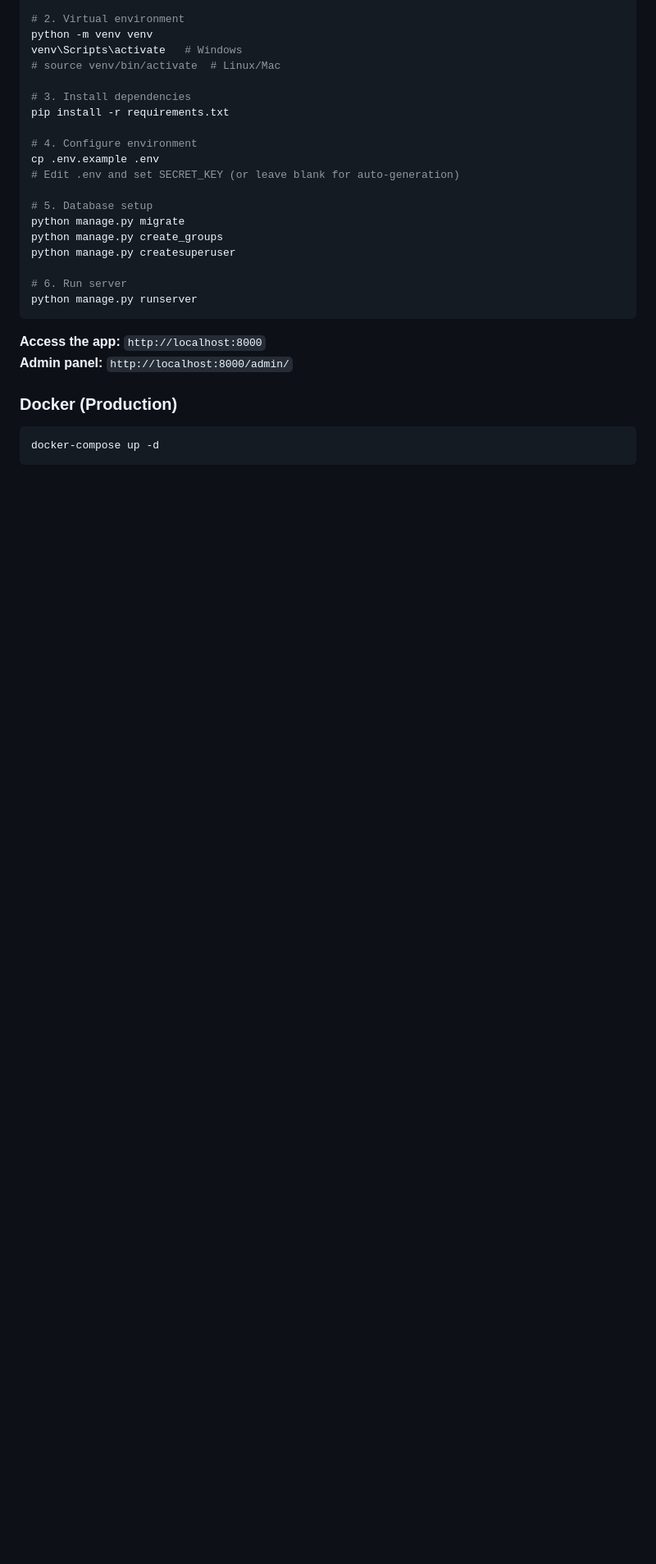
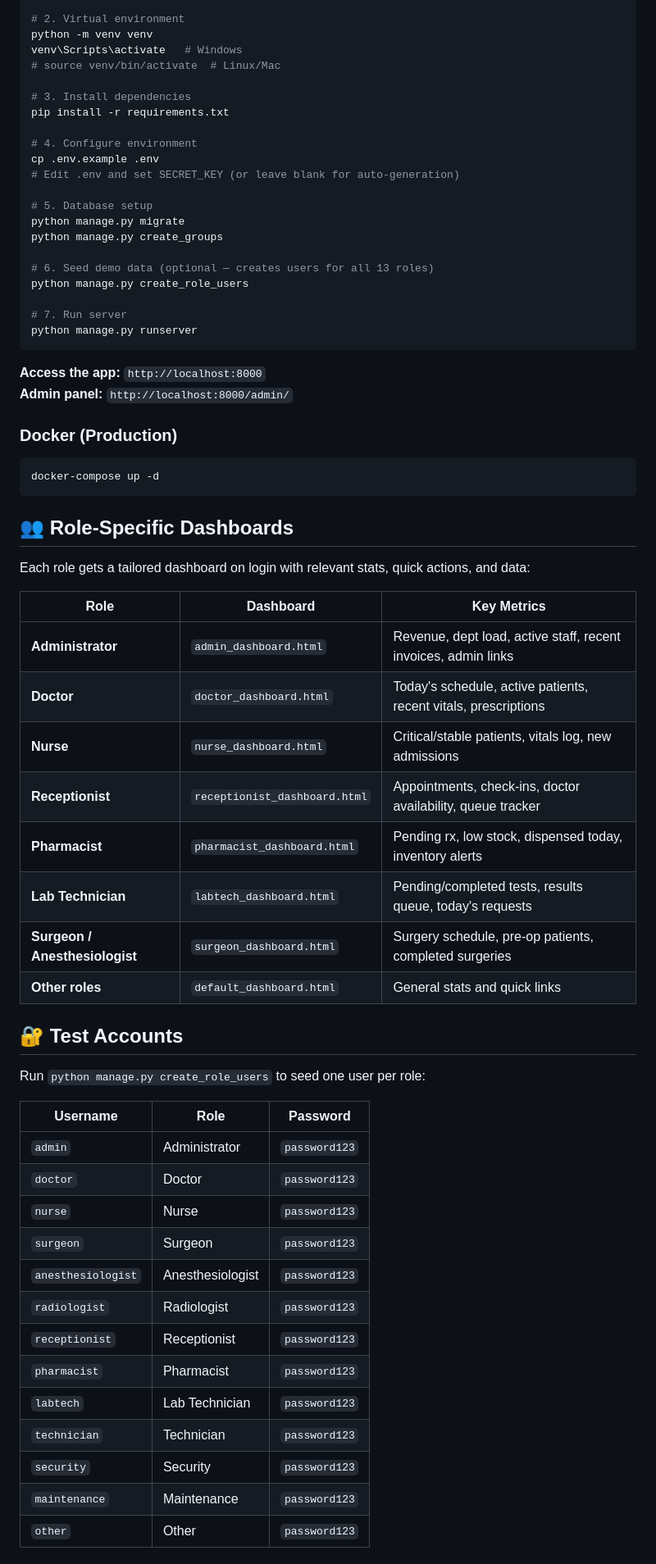
Before and after one commit to neoastra303/Remedium-HMS, a Markdown page: README.md, the part around one of its changes. Shown at 82% size. Drawn GitHub-style; blank space fills up the shorter version.

````diff
--- a/README.md
+++ b/README.md
@@ -98,9 +98,11 @@ cp .env.example .env
 # 5. Database setup
 python manage.py migrate
 python manage.py create_groups
-python manage.py createsuperuser
 
-# 6. Run server
+# 6. Seed demo data (optional — creates users for all 13 roles)
+python manage.py create_role_users
+
+# 7. Run server
 python manage.py runserver
 ```
 
@@ -112,3 +114,39 @@ python manage.py runserver
 ```bash
 docker-compose up -d
 ```
+
+## 👥 Role-Specific Dashboards
+
+Each role gets a tailored dashboard on login with relevant stats, quick actions, and data:
+
+| Role | Dashboard | Key Metrics |
+|------|-----------|-------------|
+| **Administrator** | `admin_dashboard.html` | Revenue, dept load, active staff, recent invoices, admin links |
+| **Doctor** | `doctor_dashboard.html` | Today's schedule, active patients, recent vitals, prescriptions |
+| **Nurse** | `nurse_dashboard.html` | Critical/stable patients, vitals log, new admissions |
+| **Receptionist** | `receptionist_dashboard.html` | Appointments, check-ins, doctor availability, queue tracker |
+| **Pharmacist** | `pharmacist_dashboard.html` | Pending rx, low stock, dispensed today, inventory alerts |
+| **Lab Technician** | `labtech_dashboard.html` | Pending/completed tests, results queue, today's requests |
+| **Surgeon / Anesthesiologist** | `surgeon_dashboard.html` | Surgery schedule, pre-op patients, completed surgeries |
+| **Other roles** | `default_dashboard.html` | General stats and quick links |
+
+## 🔐 Test Accounts
+
+Run `python manage.py create_role_users` to seed one user per role:
+
+| Username | Role | Password |
+|----------|------|----------|
+| `admin` | Administrator | `password123` |
+| `doctor` | Doctor | `password123` |
+| `nurse` | Nurse | `password123` |
+| `surgeon` | Surgeon | `password123` |
+| `anesthesiologist` | Anesthesiologist | `password123` |
+| `radiologist` | Radiologist | `password123` |
+| `receptionist` | Receptionist | `password123` |
+| `pharmacist` | Pharmacist | `password123` |
+| `labtech` | Lab Technician | `password123` |
+| `technician` | Technician | `password123` |
+| `security` | Security | `password123` |
+| `maintenance` | Maintenance | `password123` |
+| `other` | Other | `password123` |
+
````
Also changed, not shown: other parts of README.md (+42 -16 lines), CHANGELOG.md (+1 -0 lines).
